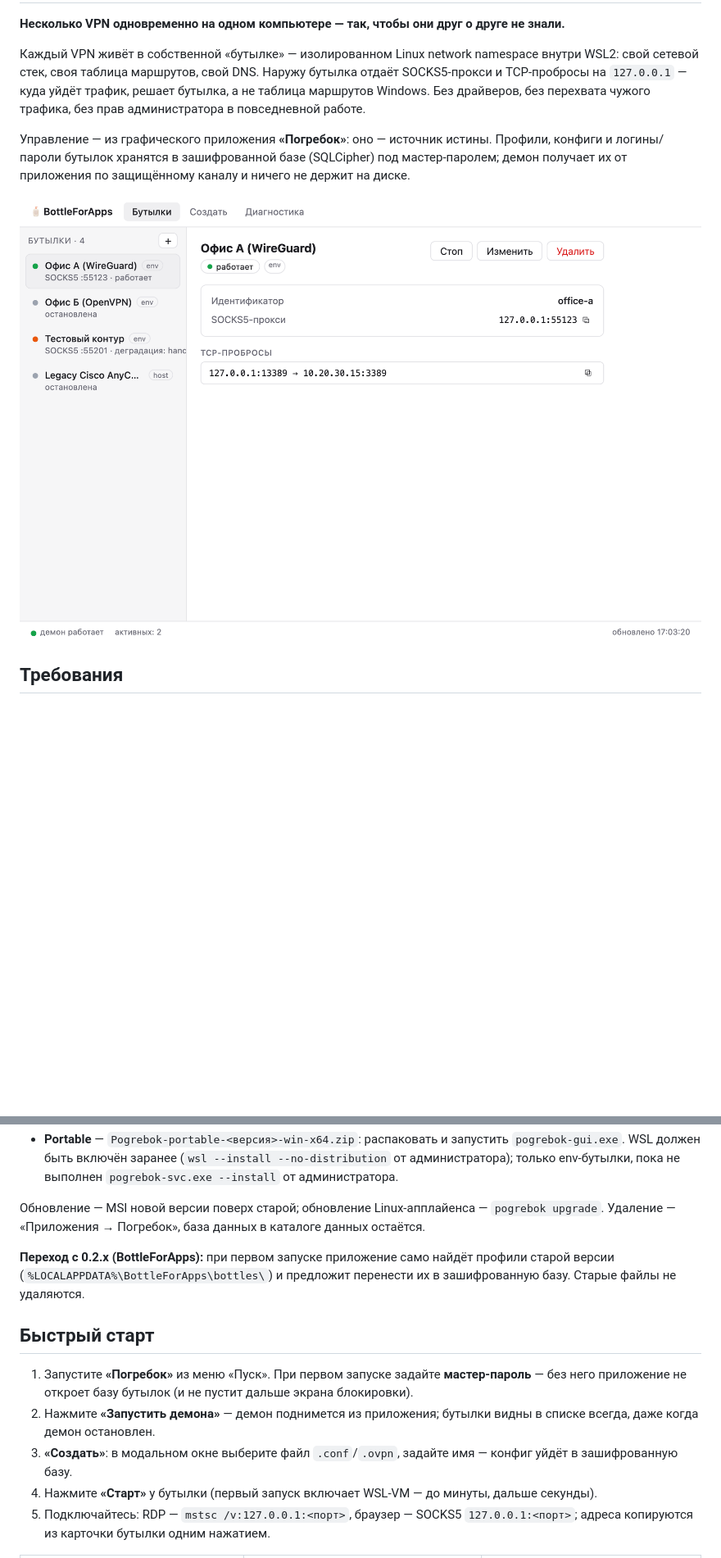
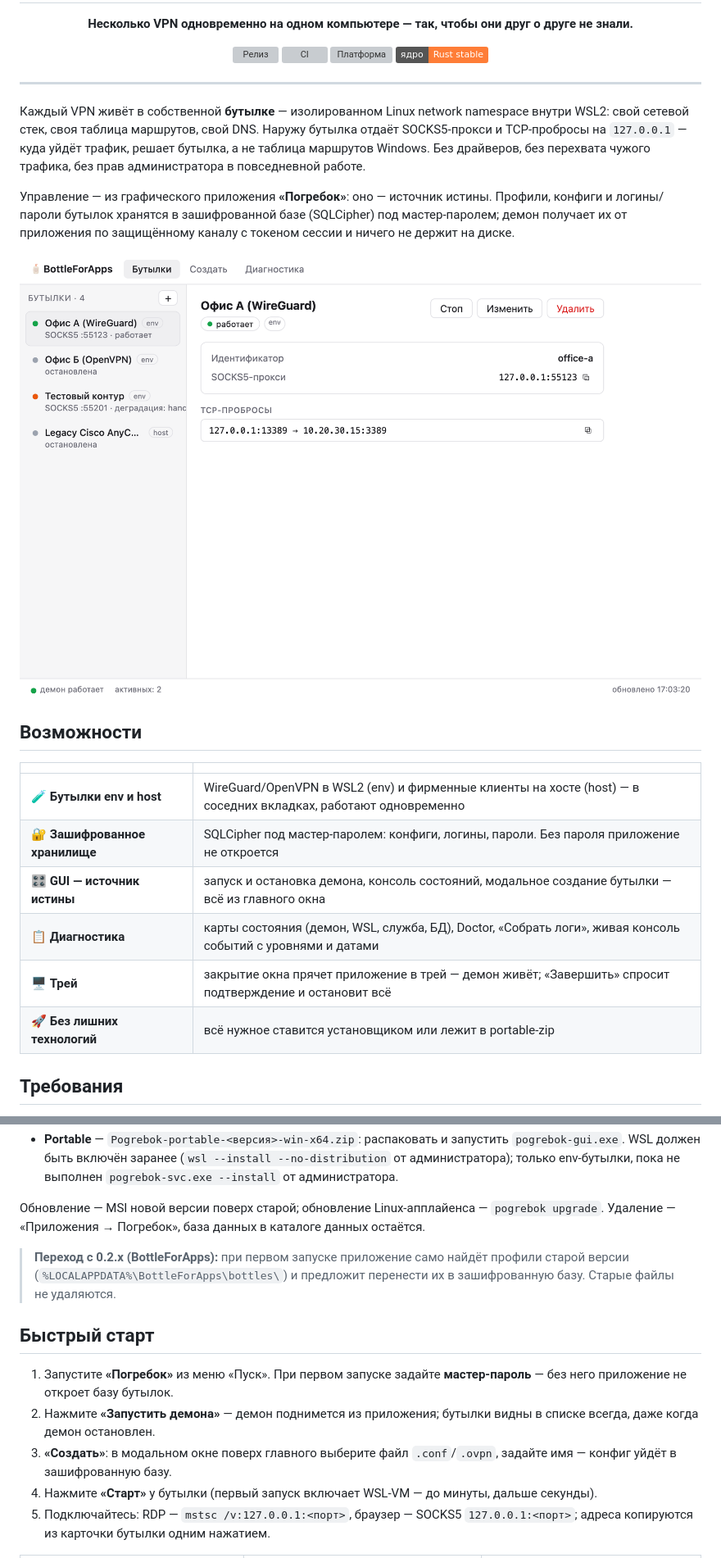
Before and after one commit to Daniil-Stefaniv/BottleForVPN, a Markdown page: README.md, 2 parts joined by grey strips. Shown at 82% size. Rendered like a GitHub page; badges without logos; blank space fills up the shorter version; grey boxes are pictures that could not be loaded.

Commit message:
docs: README под Погребок 0.3 — шапка с бейджами, таблица возможностей, обновлённый текст

```diff
--- a/README.md
+++ b/README.md
@@ -2,11 +4,31 @@
 
 **Несколько VPN одновременно на одном компьютере — так, чтобы они друг о друге не знали.**
 
-Каждый VPN живёт в собственной «бутылке» — изолированном Linux network namespace внутри WSL2: свой сетевой стек, своя таблица маршрутов, свой DNS. Наружу бутылка отдаёт SOCKS5-прокси и TCP-пробросы на `127.0.0.1` — куда уйдёт трафик, решает бутылка, а не таблица маршрутов Windows. Без драйверов, без перехвата чужого трафика, без прав администратора в повседневной работе.
+[![Релиз](https://img.shields.io/github/v/release/Daniil-Stefaniv/BottleForVPN?display_name=tag&label=релиз)](../../releases)
+[![CI](https://img.shields.io/github/actions/workflow/status/Daniil-Stefaniv/BottleForVPN/ci.yml?branch=main&label=CI)](../../actions)
+![Платформа](https://img.shields.io/badge/платформа-Windows%2010%2F11-blue)
+![Ядро](https://img.shields.io/badge/ядро-Rust%20stable-orange)
 
-Управление — из графического приложения **«Погребок»**: оно — источник истины. Профили, конфиги и логины/пароли бутылок хранятся в зашифрованной базе (SQLCipher) под мастер-паролем; демон получает их от приложения по защищённому каналу и ничего не держит на диске.
+</div>
 
-![Список бутылок и панель управления](docs/screenshots/gui-list.png)
+---
+
+Каждый VPN живёт в собственной **бутылке** — изолированном Linux network namespace внутри WSL2: свой сетевой стек, своя таблица маршрутов, свой DNS. Наружу бутылка отдаёт SOCKS5-прокси и TCP-пробросы на `127.0.0.1` — куда уйдёт трафик, решает бутылка, а не таблица маршрутов Windows. Без драйверов, без перехвата чужого трафика, без прав администратора в повседневной работе.
+
+Управление — из графического приложения **«Погребок»**: оно — источник истины. Профили, конфиги и логины/пароли бутылок хранятся в зашифрованной базе (SQLCipher) под мастер-паролем; демон получает их от приложения по защищённому каналу с токеном сессии и ничего не держит на диске.
+
+![Главное окно: список бутылок](docs/screenshots/gui-list.png)
+
+## Возможности
+
+| | |
+|---|---|
+| 🧪 **Бутылки env и host** | WireGuard/OpenVPN в WSL2 (env) и фирменные клиенты на хосте (host) — в соседних вкладках, работают одновременно |
+| 🔐 **Зашифрованное хранилище** | SQLCipher под мастер-паролем: конфиги, логины, пароли. Без пароля приложение не откроется |
+| 🎛 **GUI — источник истины** | запуск и остановка демона, консоль состояний, модальное создание бутылки — всё из главного окна |
+| 📋 **Диагностика** | карты состояния (демон, WSL, служба, БД), Doctor, «Собрать логи», живая консоль событий с уровнями и датами |
+| 🖥 **Трей** | закрытие окна прячет приложение в трей — демон живёт; «Завершить» спросит подтверждение и остановит всё |
+| 🚀 **Без лишних технологий** | всё нужное ставится установщиком или лежит в portable-zip |
 
 ## Требования
 
@@ -23,13 +45,13 @@
 
 Обновление — MSI новой версии поверх старой; обновление Linux-апплайенса — `pogrebok upgrade`. Удаление — «Приложения → Погребок», база данных в каталоге данных остаётся.
 
-**Переход с 0.2.x (BottleForApps):** при первом запуске приложение само найдёт профили старой версии (`%LOCALAPPDATA%\BottleForApps\bottles\`) и предложит перенести их в зашифрованную базу. Старые файлы не удаляются.
+> **Переход с 0.2.x (BottleForApps):** при первом запуске приложение само найдёт профили старой версии (`%LOCALAPPDATA%\BottleForApps\bottles\`) и предложит перенести их в зашифрованную базу. Старые файлы не удаляются.
 
 ## Быстрый старт
 
-1. Запустите **«Погребок»** из меню «Пуск». При первом запуске задайте **мастер-пароль** — без него приложение не откроет базу бутылок (и не пустит дальше экрана блокировки).
+1. Запустите **«Погребок»** из меню «Пуск». При первом запуске задайте **мастер-пароль** — без него приложение не откроет базу бутылок.
 2. Нажмите **«Запустить демона»** — демон поднимется из приложения; бутылки видны в списке всегда, даже когда демон остановлен.
-3. **«Создать»**: в модальном окне выберите файл `.conf`/`.ovpn`, задайте имя — конфиг уйдёт в зашифрованную базу.
+3. **«Создать»**: в модальном окне поверх главного выберите файл `.conf`/`.ovpn`, задайте имя — конфиг уйдёт в зашифрованную базу.
 4. Нажмите **«Старт»** у бутылки (первый запуск включает WSL-VM — до минуты, дальше секунды).
 5. Подключайтесь: RDP — `mstsc /v:127.0.0.1:<порт>`, браузер — SOCKS5 `127.0.0.1:<порт>`; адреса копируются из карточки бутылки одним нажатием.
 
```
Also changed, not shown: other parts of README.md (+4 -2 lines).
